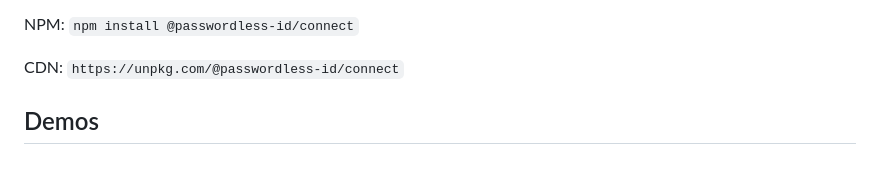
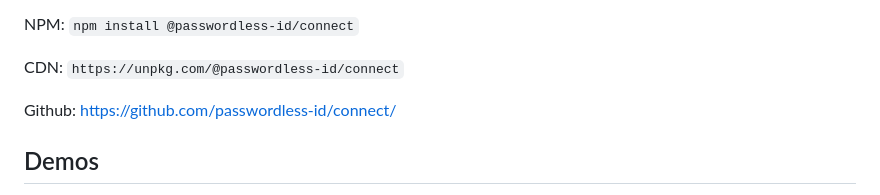
Before and after one commit to passwordless-id/connect, a Markdown page: README.md, the part around the change. Drawn GitHub-style; blank space fills up the shorter version.

```diff
--- a/README.md
+++ b/README.md
@@ -7,6 +7,7 @@ NPM: `npm install @passwordless-id/connect`
 
 CDN: `https://unpkg.com/@passwordless-id/connect`
 
+Github: https://github.com/passwordless-id/connect/
 
 Demos
 -----
```
